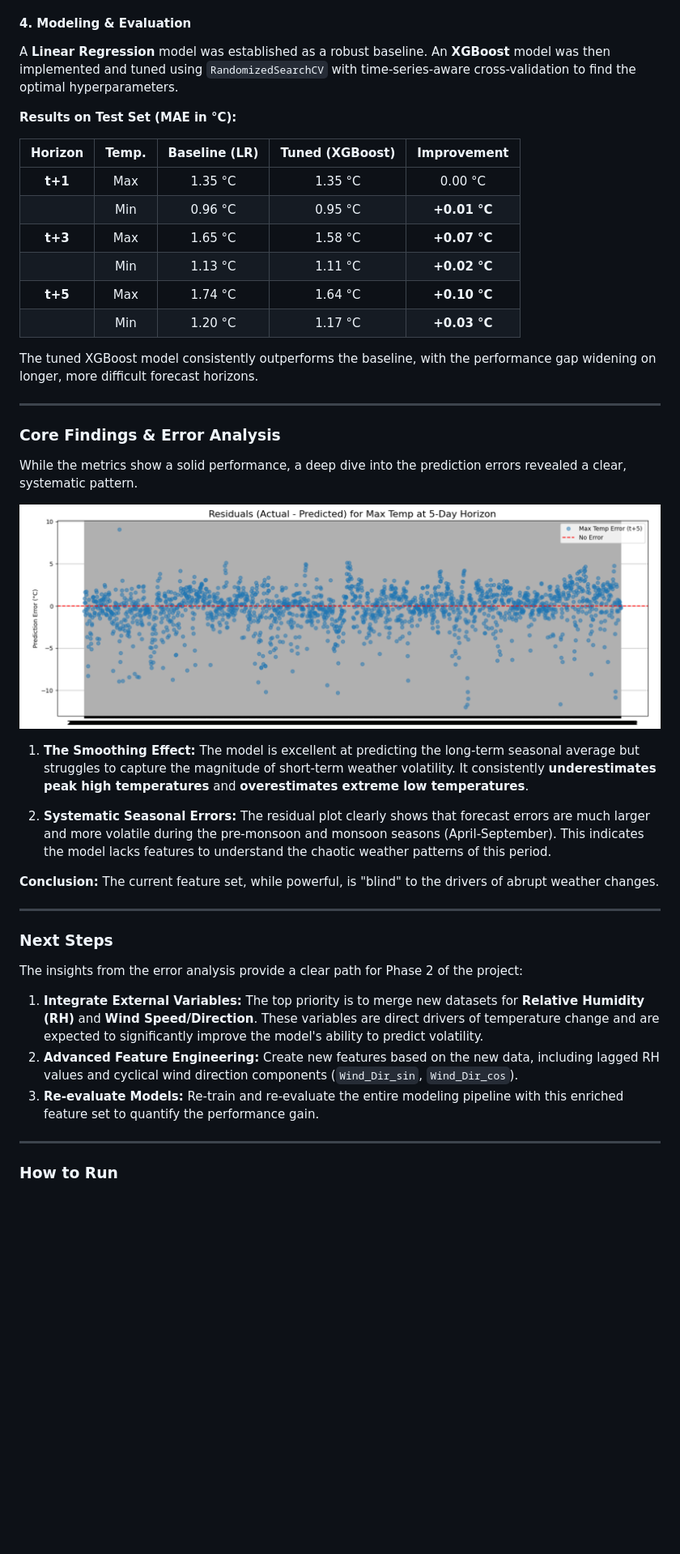
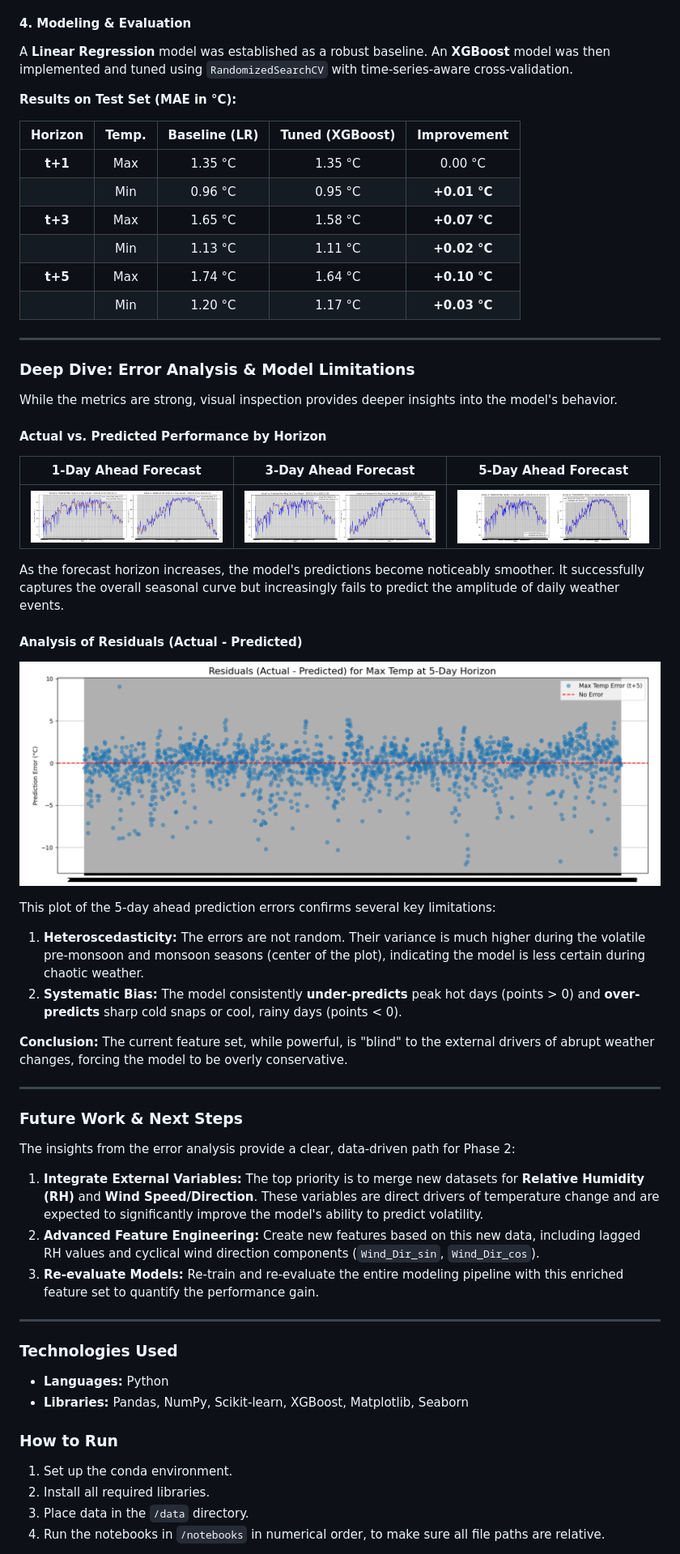
Before and after one commit to Binamraaa/Kathmandu_Climate_Insights, a Markdown page: README.md, the part around the change printed below. Shown: that part at 81% size. Drawn GitHub-style; blank space fills up the shorter version.

```diff
--- a/README.md
+++ b/README.md
@@ -40,7 +51,6 @@ To prepare the data for modeling, a rich feature set was created:
 
 #### 4. Modeling & Evaluation
-
-A **Linear Regression** model was established as a robust baseline. An **XGBoost** model was then implemented and tuned using `RandomizedSearchCV` with time-series-aware cross-validation to find the optimal hyperparameters.
+A **Linear Regression** model was established as a robust baseline. An **XGBoost** model was then implemented and tuned using `RandomizedSearchCV` with time-series-aware cross-validation.
 
 **Results on Test Set (MAE in °C):**
 
@@ -53,33 +63,48 @@ A **Linear Regression** model was established as a robust baseline. An **XGBoost
 | **t+5** | Max | 1.74 °C | 1.64 °C | **+0.10 °C** |
 | | Min | 1.20 °C | 1.17 °C | **+0.03 °C** |
 
-The tuned XGBoost model consistently outperforms the baseline, with the performance gap widening on longer, more difficult forecast horizons.
+---
+
+### Deep Dive: Error Analysis & Model Limitations
+
+While the metrics are strong, visual inspection provides deeper insights into the model's behavior.
+
+#### Actual vs. Predicted Performance by Horizon
+
+| 1-Day Ahead Forecast | 3-Day Ahead Forecast | 5-Day Ahead Forecast |
+| :---: | :---: | :---: |
+| ![t+1 Plot](images/day1_actualvspredicted.PNG) | ![t+3 Plot](images/day3_actualvspred.PNG) | ![t+5 Plot](images/Actual%20vs%20Predicted%20Max%20and%20Min%20temp.png) |
+
+As the forecast horizon increases, the model's predictions become noticeably smoother. It successfully captures the overall seasonal curve but increasingly fails to predict the amplitude of daily weather events.
+
+#### Analysis of Residuals (Actual - Predicted)
+
+![Residuals Plot t+5](images/residuals_5day.PNG)
+
+This plot of the 5-day ahead prediction errors confirms several key limitations:
+1.  **Heteroscedasticity:** The errors are not random. Their variance is much higher during the volatile pre-monsoon and monsoon seasons (center of the plot), indicating the model is less certain during chaotic weather.
+2.  **Systematic Bias:** The model consistently **under-predicts** peak hot days (points > 0) and **over-predicts** sharp cold snaps or cool, rainy days (points < 0).
+
+**Conclusion:** The current feature set, while powerful, is "blind" to the external drivers of abrupt weather changes, forcing the model to be overly conservative.
 
 ---
 
-### Core Findings & Error Analysis
-
-While the metrics show a solid performance, a deep dive into the prediction errors revealed a clear, systematic pattern.
-
-![Residuals Plot t+5](/images/residuals_5day.PNG)
-
-1.  **The Smoothing Effect:** The model is excellent at predicting the long-term seasonal average but struggles to capture the magnitude of short-term weather volatility. It consistently **underestimates peak high temperatures** and **overestimates extreme low temperatures**.
-
-2.  **Systematic Seasonal Errors:** The residual plot clearly shows that forecast errors are much larger and more volatile during the pre-monsoon and monsoon seasons (April-September). This indicates the model lacks features to understand the chaotic weather patterns of this period.
-
-**Conclusion:** The current feature set, while powerful, is "blind" to the drivers of abrupt weather changes.
-
----
-
-### Next Steps
-
-The insights from the error analysis provide a clear path for Phase 2 of the project:
+### Future Work & Next Steps
+The insights from the error analysis provide a clear, data-driven path for Phase 2:
 
 1.  **Integrate External Variables:** The top priority is to merge new datasets for **Relative Humidity (RH)** and **Wind Speed/Direction**. These variables are direct drivers of temperature change and are expected to significantly improve the model's ability to predict volatility.
-2.  **Advanced Feature Engineering:** Create new features based on the new data, including lagged RH values and cyclical wind direction components (`Wind_Dir_sin`, `Wind_Dir_cos`).
+2.  **Advanced Feature Engineering:** Create new features based on this new data, including lagged RH values and cyclical wind direction components (`Wind_Dir_sin`, `Wind_Dir_cos`).
 3.  **Re-evaluate Models:** Re-train and re-evaluate the entire modeling pipeline with this enriched feature set to quantify the performance gain.
 
 ---
 
+### Technologies Used
+*   **Languages:** Python
+*   **Libraries:** Pandas, NumPy, Scikit-learn, XGBoost, Matplotlib, Seaborn
+
 ### How to Run
+1.  Set up the conda environment.
+2.  Install all required libraries.
+3.  Place data in the `/data` directory.
+4.  Run the notebooks in `/notebooks` in numerical order, to make sure all file paths are relative.
 
```
Also changed, not shown: other parts of README.md (+33 -23 lines).
